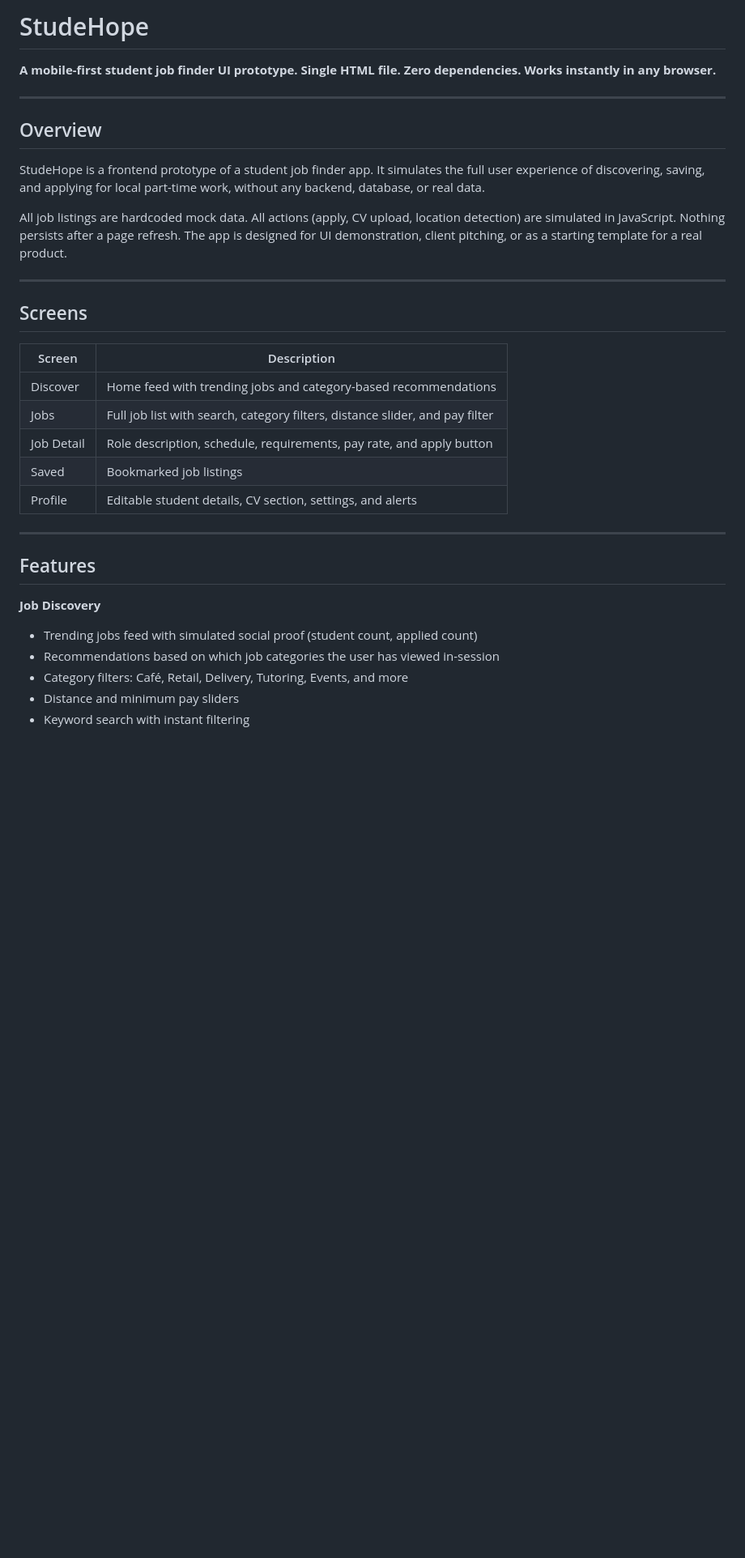
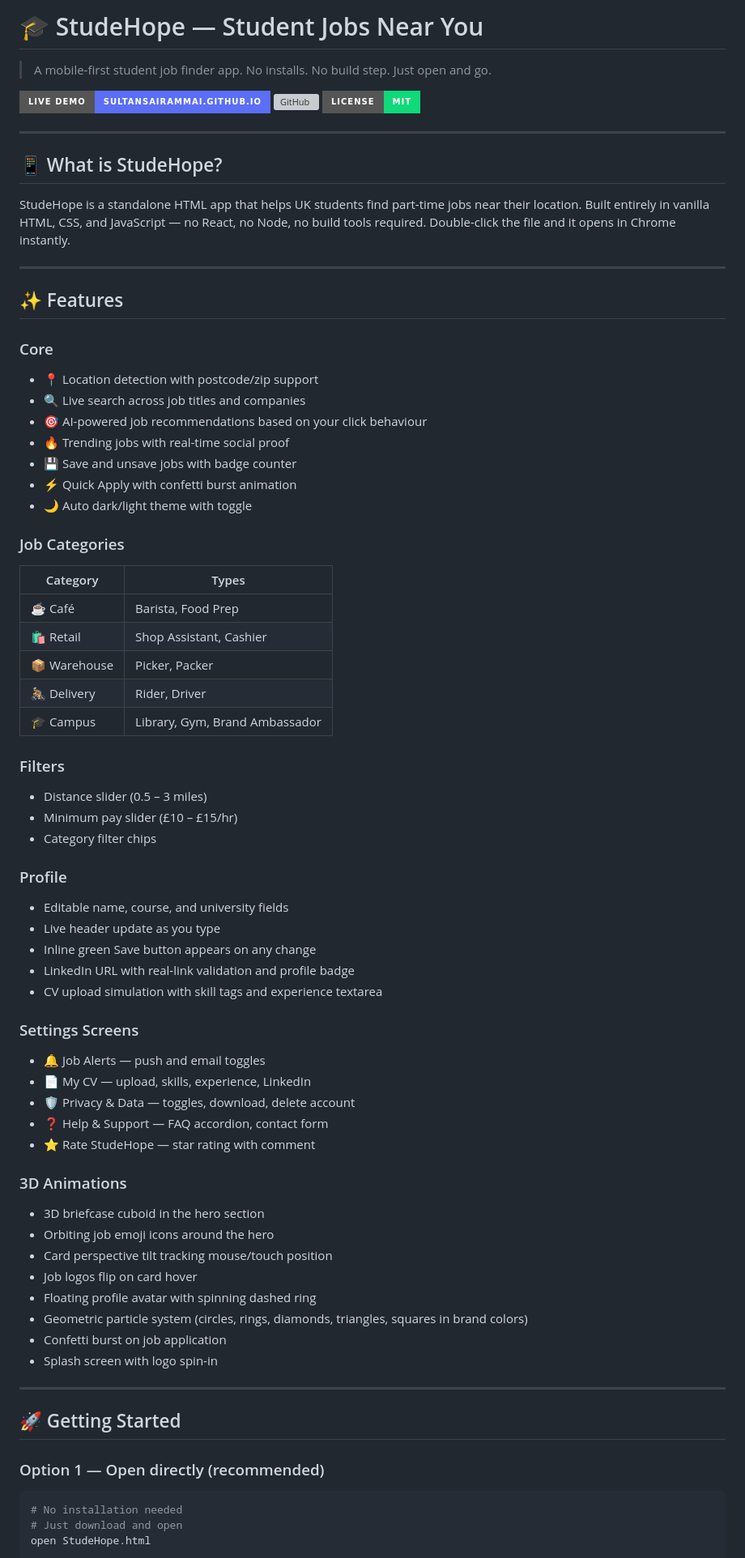
Before and after one commit to sultansairammai/studehope, a Markdown page: README.md, the part around one of its changes. Shown at 81% size. Rendered like a GitHub page; badges without logos; blank space fills up the shorter version; grey boxes are pictures that could not be loaded.

````diff
--- a/README.md
+++ b/README.md
@@ -1,35 +1,76 @@
-# StudeHope
+# 🎓 StudeHope — Student Jobs Near You
 
-**A mobile-first student job finder UI prototype. Single HTML file. Zero dependencies. Works instantly in any browser.**
+> A mobile-first student job finder app. No installs. No build step. Just open and go.
+
+[![Live Demo](https://img.shields.io/badge/Live%20Demo-sultansairammai.github.io-5B6EF5?style=for-the-badge&logo=github)](https://sultansairammai.github.io/studehope.html)
+[![GitHub](https://img.shields.io/badge/GitHub-sultansairammai%2Fstudehope-181717?style=for-the-badge&logo=github)](https://github.com/sultansairammai/studehope)
+[![License](https://img.shields.io/badge/License-MIT-10D97A?style=for-the-badge)](LICENSE)
 
 ---
 
-## Overview
+## 📱 What is StudeHope?
 
-StudeHope is a frontend prototype of a student job finder app. It simulates the full user experience of discovering, saving, and applying for local part-time work, without any backend, database, or real data.
-
-All job listings are hardcoded mock data. All actions (apply, CV upload, location detection) are simulated in JavaScript. Nothing persists after a page refresh. The app is designed for UI demonstration, client pitching, or as a starting template for a real product.
+StudeHope is a standalone HTML app that helps UK students find part-time jobs near their location. Built entirely in vanilla HTML, CSS, and JavaScript — no React, no Node, no build tools required. Double-click the file and it opens in Chrome instantly.
 
 ---
 
-## Screens
+## ✨ Features
 
-| Screen | Description |
-|---|---|
-| Discover | Home feed with trending jobs and category-based recommendations |
-| Jobs | Full job list with search, category filters, distance slider, and pay filter |
-| Job Detail | Role description, schedule, requirements, pay rate, and apply button |
-| Saved | Bookmarked job listings |
-| Profile | Editable student details, CV section, settings, and alerts |
+### Core
+- 📍 Location detection with postcode/zip support
+- 🔍 Live search across job titles and companies
+- 🎯 AI-powered job recommendations based on your click behaviour
+- 🔥 Trending jobs with real-time social proof
+- 💾 Save and unsave jobs with badge counter
+- ⚡ Quick Apply with confetti burst animation
+- 🌙 Auto dark/light theme with toggle
+
+### Job Categories
+| Category | Types |
+|----------|-------|
+| ☕ Café | Barista, Food Prep |
+| 🛍️ Retail | Shop Assistant, Cashier |
+| 📦 Warehouse | Picker, Packer |
+| 🚴 Delivery | Rider, Driver |
+| 🎓 Campus | Library, Gym, Brand Ambassador |
+
+### Filters
+- Distance slider (0.5 – 3 miles)
+- Minimum pay slider (£10 – £15/hr)
+- Category filter chips
+
+### Profile
+- Editable name, course, and university fields
+- Live header update as you type
+- Inline green Save button appears on any change
+- LinkedIn URL with real-link validation and profile badge
+- CV upload simulation with skill tags and experience textarea
+
+### Settings Screens
+- 🔔 Job Alerts — push and email toggles
+- 📄 My CV — upload, skills, experience, LinkedIn
+- 🛡️ Privacy & Data — toggles, download, delete account
+- ❓ Help & Support — FAQ accordion, contact form
+- ⭐ Rate StudeHope — star rating with comment
+
+### 3D Animations
+- 3D briefcase cuboid in the hero section
+- Orbiting job emoji icons around the hero
+- Card perspective tilt tracking mouse/touch position
+- Job logos flip on card hover
+- Floating profile avatar with spinning dashed ring
+- Geometric particle system (circles, rings, diamonds, triangles, squares in brand colors)
+- Confetti burst on job application
+- Splash screen with logo spin-in
 
 ---
 
-## Features
+## 🚀 Getting Started
 
-**Job Discovery**
-- Trending jobs feed with simulated social proof (student count, applied count)
-- Recommendations based on which job categories the user has viewed in-session
-- Category filters: Café, Retail, Delivery, Tutoring, Events, and more
-- Distance and minimum pay sliders
-- Keyword search with instant filtering
+### Option 1 — Open directly (recommended)
+```bash
+# No installation needed
+# Just download and open
+open StudeHope.html
+```
 
````
Also changed, not shown: other parts of README.md (+94 -82 lines).
